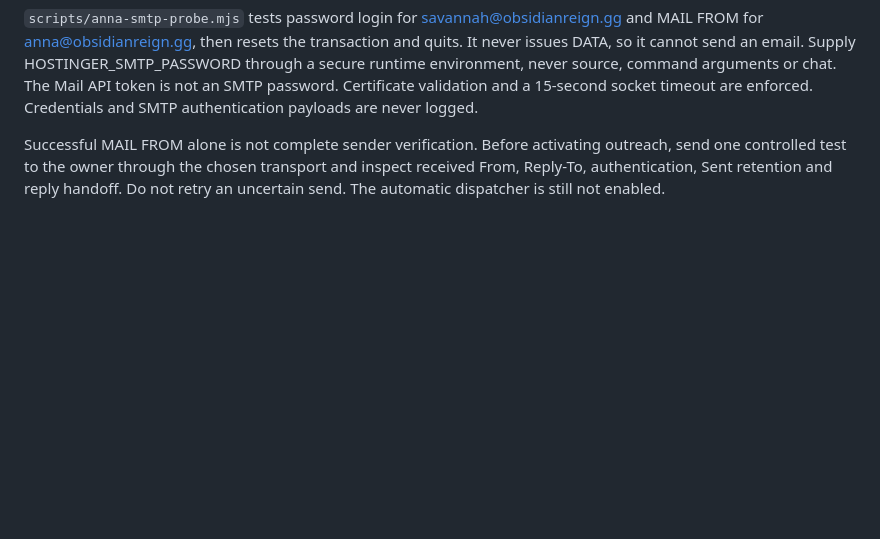
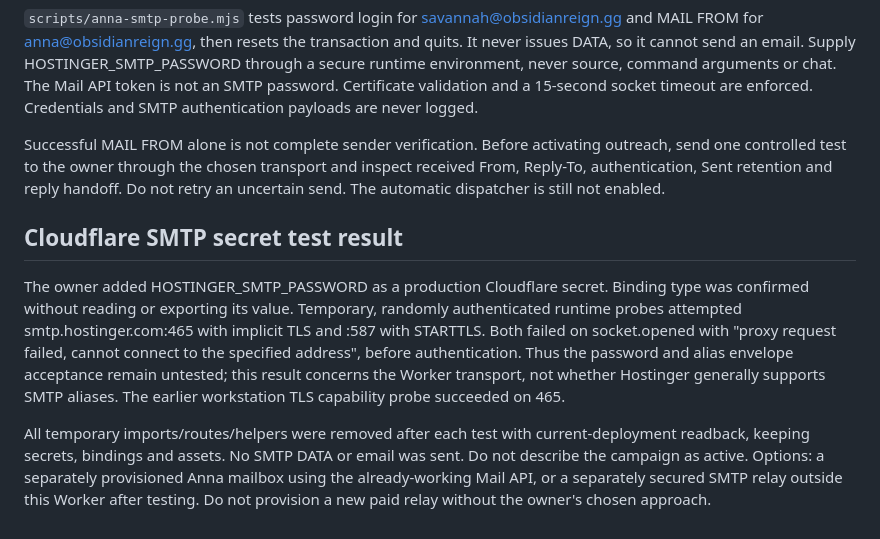
Before and after one commit to vaestrix/obsidian-reign, a Markdown page: docs/anna-deployment.md, the part around the change. Drawn GitHub-style; blank space fills up the shorter version.

Commit message:
Document Cloudflare SMTP transport failures before alias authentication

```diff
--- a/docs/anna-deployment.md
+++ b/docs/anna-deployment.md
@@ -44,3 +44,9 @@ An unauthenticated, certificate-validated TLS probe to smtp.hostinger.com:465 su
 `scripts/anna-smtp-probe.mjs` tests password login for savannah@obsidianreign.gg and MAIL FROM for anna@obsidianreign.gg, then resets the transaction and quits. It never issues DATA, so it cannot send an email. Supply HOSTINGER_SMTP_PASSWORD through a secure runtime environment, never source, command arguments or chat. The Mail API token is not an SMTP password. Certificate validation and a 15-second socket timeout are enforced. Credentials and SMTP authentication payloads are never logged.
 
 Successful MAIL FROM alone is not complete sender verification. Before activating outreach, send one controlled test to the owner through the chosen transport and inspect received From, Reply-To, authentication, Sent retention and reply handoff. Do not retry an uncertain send. The automatic dispatcher is still not enabled.
+
+## Cloudflare SMTP secret test result
+
+The owner added HOSTINGER_SMTP_PASSWORD as a production Cloudflare secret. Binding type was confirmed without reading or exporting its value. Temporary, randomly authenticated runtime probes attempted smtp.hostinger.com:465 with implicit TLS and :587 with STARTTLS. Both failed on socket.opened with "proxy request failed, cannot connect to the specified address", before authentication. Thus the password and alias envelope acceptance remain untested; this result concerns the Worker transport, not whether Hostinger generally supports SMTP aliases. The earlier workstation TLS capability probe succeeded on 465.
+
+All temporary imports/routes/helpers were removed after each test with current-deployment readback, keeping secrets, bindings and assets. No SMTP DATA or email was sent. Do not describe the campaign as active. Options: a separately provisioned Anna mailbox using the already-working Mail API, or a separately secured SMTP relay outside this Worker after testing. Do not provision a new paid relay without the owner's chosen approach.
```
